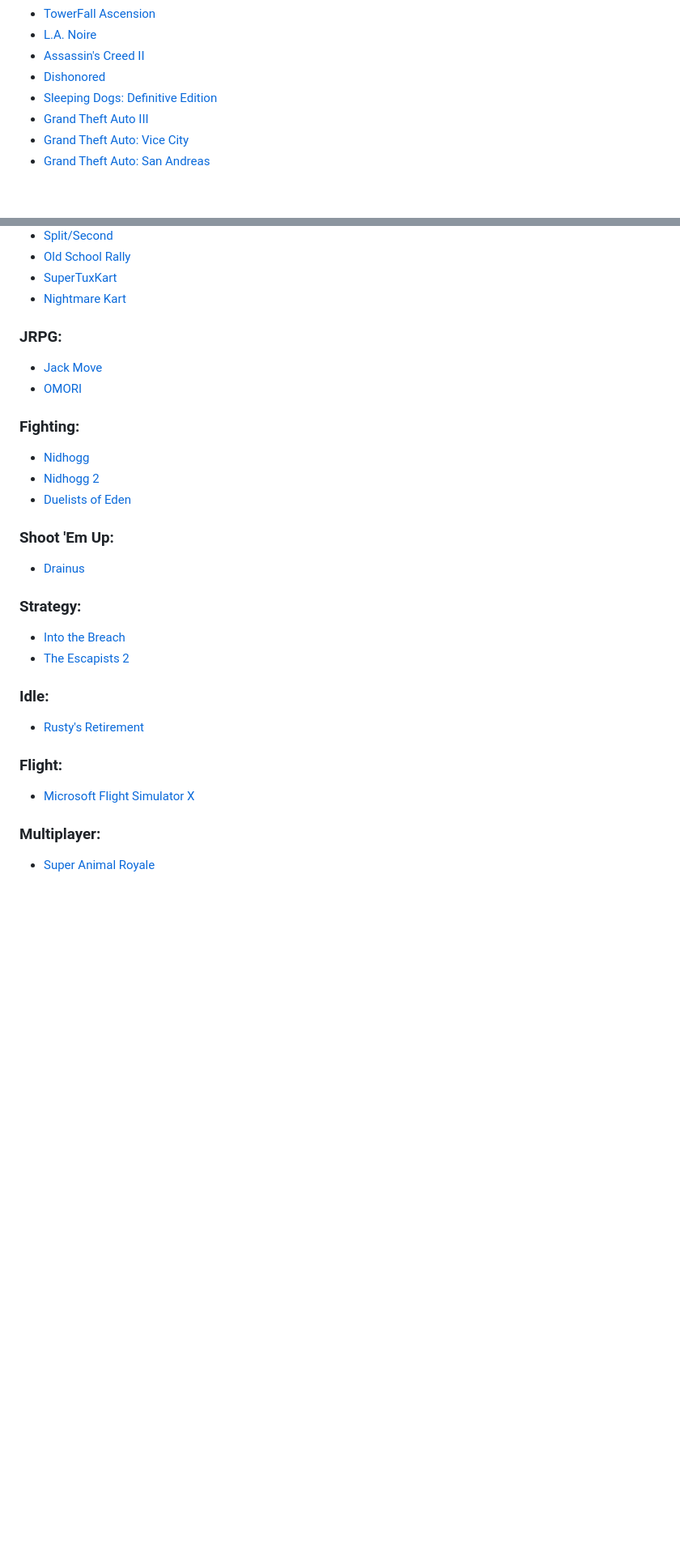
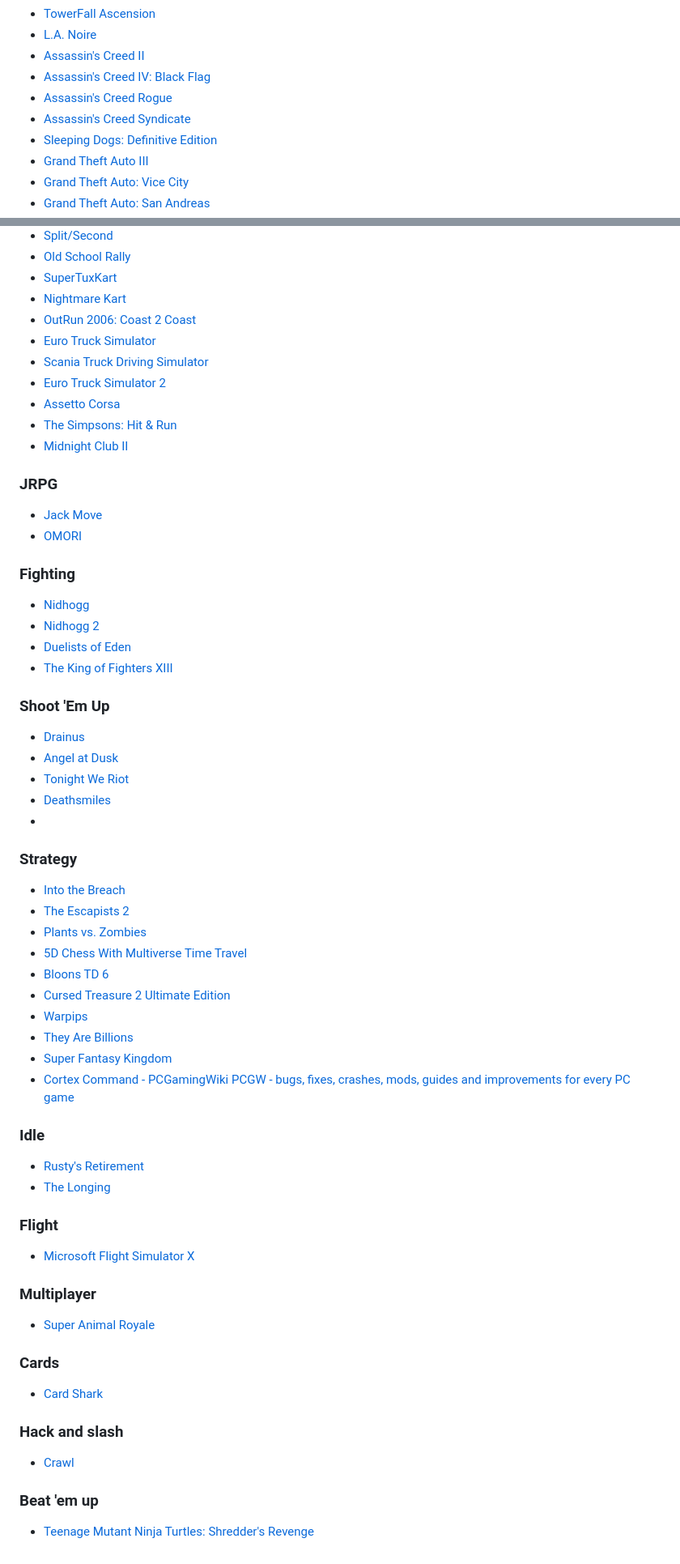
Before and after one commit to pingu6/YAGF, a Markdown page: games/windows.md, 2 parts joined by grey strips. Shown: that part at 81% size. Drawn GitHub-style; blank space fills up the shorter version.

Commit message:
add games from steam wishlist

```diff
--- a/games/windows.md
+++ b/games/windows.md
@@ -185,7 +219,9 @@
 - [TowerFall Ascension](https://www.pcgamingwiki.com/wiki/TowerFall_Ascension)
 - [L.A. Noire](https://www.pcgamingwiki.com/wiki/L.A._Noire)
 - [Assassin's Creed II](https://www.pcgamingwiki.com/wiki/Assassin%27s_Creed_II)
-- [Dishonored](https://www.pcgamingwiki.com/wiki/Dishonored)
+- [Assassin's Creed IV: Black Flag](https://www.pcgamingwiki.com/wiki/Assassin%27s_Creed_IV:_Black_Flag)
+- [Assassin's Creed Rogue](https://www.pcgamingwiki.com/wiki/Assassin%27s_Creed_Rogue)
+- [Assassin's Creed Syndicate](https://www.pcgamingwiki.com/wiki/Assassin%27s_Creed_Syndicate)
 - [Sleeping Dogs: Definitive Edition](https://www.pcgamingwiki.com/wiki/Sleeping_Dogs:_Definitive_Edition)
 - [Grand Theft Auto III](https://www.pcgamingwiki.com/wiki/Grand_Theft_Auto_III)
 - [Grand Theft Auto: Vice City](https://www.pcgamingwiki.com/wiki/Grand_Theft_Auto:_Vice_City)
@@ -271,28 +320,57 @@
 - [Old School Rally](https://store.steampowered.com/app/2824660/Old_School_Rally/)
 - [SuperTuxKart](https://www.pcgamingwiki.com/wiki/SuperTuxKart)
 - [Nightmare Kart](https://www.pcgamingwiki.com/wiki/Nightmare_Kart)
+- [OutRun 2006: Coast 2 Coast](https://www.pcgamingwiki.com/wiki/OutRun_2006:_Coast_2_Coast)
+- [Euro Truck Simulator](https://www.pcgamingwiki.com/wiki/Euro_Truck_Simulator)
+- [Scania Truck Driving Simulator](https://www.pcgamingwiki.com/wiki/Scania_Truck_Driving_Simulator)
+- [Euro Truck Simulator 2](https://www.pcgamingwiki.com/wiki/Euro_Truck_Simulator_2)
+- [Assetto Corsa](https://www.pcgamingwiki.com/wiki/Assetto_Corsa)
+- [The Simpsons: Hit & Run](https://www.pcgamingwiki.com/wiki/The_Simpsons:_Hit_%26_Run)
+- [Midnight Club II](https://www.pcgamingwiki.com/wiki/Midnight_Club_II)
 
-### JRPG:
+### JRPG
 - [Jack Move](https://www.pcgamingwiki.com/wiki/Jack_Move)
 - [OMORI](https://www.pcgamingwiki.com/wiki/OMORI)
 
-### Fighting:
+### Fighting
 - [Nidhogg](https://www.pcgamingwiki.com/wiki/Nidhogg)
 - [Nidhogg 2](https://www.pcgamingwiki.com/wiki/Nidhogg_2)
 - [Duelists of Eden](https://www.mobygames.com/game/223506/duelists-of-eden/)
+- [The King of Fighters XIII](https://www.pcgamingwiki.com/wiki/The_King_of_Fighters_XIII)
 
-### Shoot 'Em Up:
+### Shoot 'Em Up
 - [Drainus](https://www.pcgamingwiki.com/wiki/Drainus)
-
-### Strategy:
+- [Angel at Dusk](https://www.mobygames.com/game/215514/angel-at-dusk/)
+- [Tonight We Riot](https://www.pcgamingwiki.com/wiki/Tonight_We_Riot)
+- [Deathsmiles](https://www.pcgamingwiki.com/wiki/Deathsmiles)
+-
+### Strategy
 - [Into the Breach](https://www.pcgamingwiki.com/wiki/Into_the_Breach)
 - [The Escapists 2](https://www.pcgamingwiki.com/wiki/The_Escapists_2)
+- [Plants vs. Zombies](https://www.pcgamingwiki.com/wiki/Plants_vs._Zombies)
+- [5D Chess With Multiverse Time Travel](https://www.pcgamingwiki.com/wiki/5D_Chess_With_Multiverse_Time_Travel)
+- [Bloons TD 6](https://www.pcgamingwiki.com/wiki/Bloons_TD_6)
+- [Cursed Treasure 2 Ultimate Edition](https://www.pcgamingwiki.com/wiki/Cursed_Treasure_2_Ultimate_Edition)
+- [Warpips](https://www.pcgamingwiki.com/wiki/Warpips)
+- [They Are Billions](https://www.pcgamingwiki.com/wiki/They_Are_Billions)
+- [Super Fantasy Kingdom](https://store.steampowered.com/app/2289750/Super_Fantasy_Kingdom/)
+- [Cortex Command - PCGamingWiki PCGW - bugs, fixes, crashes, mods, guides and improvements for every PC game](https://www.pcgamingwiki.com/wiki/Cortex_Command)
 
-### Idle:
+### Idle
 - [Rusty's Retirement](https://www.pcgamingwiki.com/wiki/Rusty%27s_Retirement)
+- [The Longing](https://www.pcgamingwiki.com/wiki/The_Longing)
 
-### Flight:
+### Flight
 - [Microsoft Flight Simulator X](https://www.pcgamingwiki.com/wiki/Microsoft_Flight_Simulator_X)
 
-### Multiplayer:
+### Multiplayer
 - [Super Animal Royale](https://www.pcgamingwiki.com/wiki/Super_Animal_Royale)
+
+ ### Cards
+ - [Card Shark](https://www.pcgamingwiki.com/wiki/Card_Shark)
+
+ ### Hack and slash
+ - [Crawl](https://www.pcgamingwiki.com/wiki/Crawl)
+
+ ### Beat 'em up
+- [Teenage Mutant Ninja Turtles: Shredder's Revenge](https://www.pcgamingwiki.com/wiki/Teenage_Mutant_Ninja_Turtles:_Shredder%27s_Revenge)
```
Also changed, not shown: other parts of games/windows.md (+68 -21 lines).
